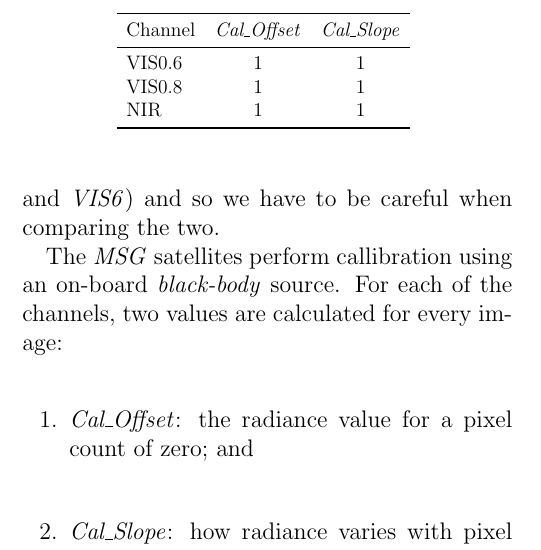
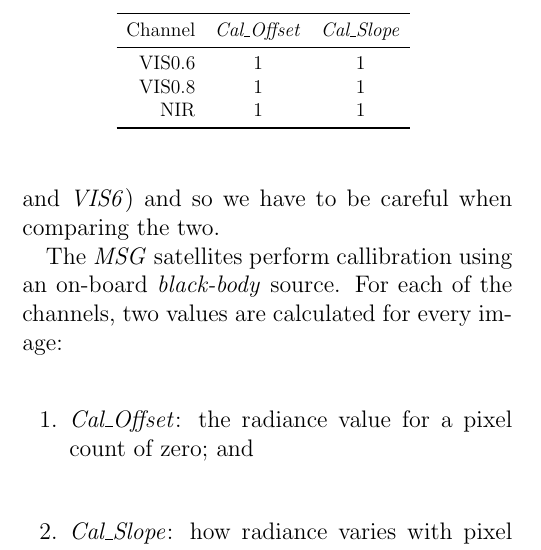
Before and after one commit to lconaboy/weathr, a LaTeX paper (report/report.tex, which reads report/data.tex): part of one column of page 10 of 21, cut so that both start at the same text. Compiled offline with pdfLaTeX.

Commit message:
Change table alignment

```diff
--- a/report/data.tex
+++ b/report/data.tex
@@ -150,11 +150,14 @@ entirety of the data, we decided in the interest of time the above
 quote was evidence enough that we could, at this time, take as
 constant the calibration values. Thus we chose for the calibration
 values those shown in Table \ref{tab:calibration}.
+% TODO Perhaps add a note for future work that would include the true
+% calibration values / show that they do not vary significantly enough
+% to warrant inclusion.
 
 \begin{table}
   \centering
   \resizebox{0.6\linewidth}{!}{%
-  \begin{tabular}{ l c c }
+  \begin{tabular}{ r c c }
     \toprule
     Channel & \emph{Cal\_Offset} & \emph{Cal\_Slope} \\
     \midrule
```
